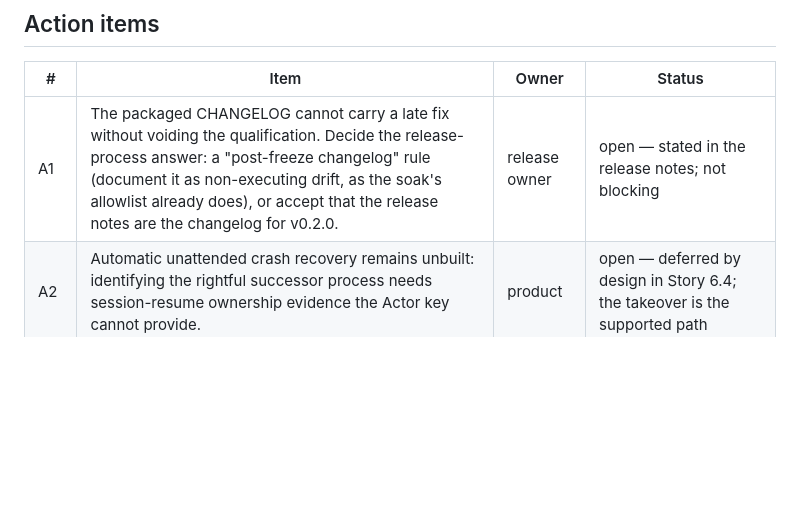
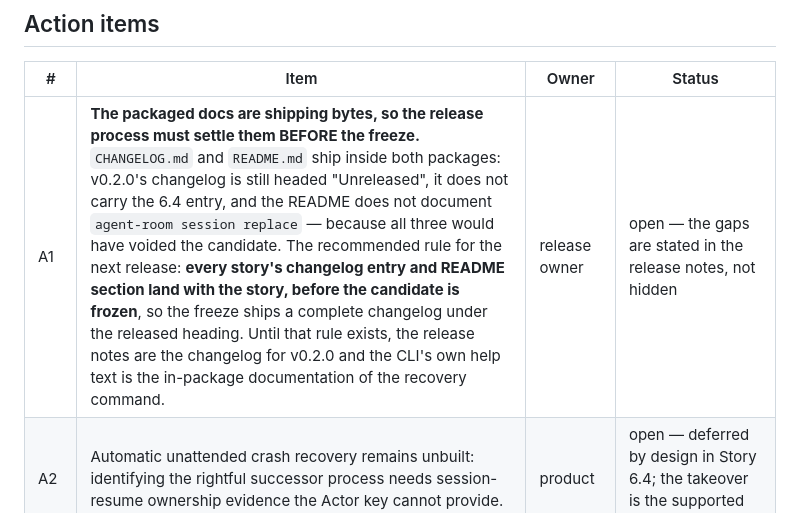
Before and after one commit to iicmaster/agent-room, a Markdown page: docs/implementation/epic-6-retro-2026-10-21.md, the part around the change. GitHub-like rendering; blank space fills up the shorter version.

```diff
--- a/docs/implementation/epic-6-retro-2026-10-21.md
+++ b/docs/implementation/epic-6-retro-2026-10-21.md
@@ -153,7 +153,7 @@ recorded. The deeper fix — a verifier that recomputes the numbers — is A10.*
 
 | # | Item | Owner | Status |
 |---|---|---|---|
-| A1 | The packaged CHANGELOG cannot carry a late fix without voiding the qualification. Decide the release-process answer: a "post-freeze changelog" rule (document it as non-executing drift, as the soak's allowlist already does), or accept that the release notes are the changelog for v0.2.0. | release owner | open — stated in the release notes; not blocking |
+| A1 | **The packaged docs are shipping bytes, so the release process must settle them BEFORE the freeze.** `CHANGELOG.md` and `README.md` ship inside both packages: v0.2.0's changelog is still headed "Unreleased", it does not carry the 6.4 entry, and the README does not document `agent-room session replace` — because all three would have voided the candidate. The recommended rule for the next release: **every story's changelog entry and README section land with the story, before the candidate is frozen**, so the freeze ships a complete changelog under the released heading. Until that rule exists, the release notes are the changelog for v0.2.0 and the CLI's own help text is the in-package documentation of the recovery command. | release owner | open — the gaps are stated in the release notes, not hidden |
 | A2 | Automatic unattended crash recovery remains unbuilt: identifying the rightful successor process needs session-resume ownership evidence the Actor key cannot provide. | product | open — deferred by design in Story 6.4; the takeover is the supported path |
 | A3 | The macOS `tar` AppleDouble artifact will recur on any future machine-to-machine package copy. The preflight catches it (F7), but the COPY should not create it: use `COPYFILE_DISABLE=1` in the transfer recipe. | operator | open — recorded in the runbook |
 | A4 | The viewer-freshness observer is currently a demo-time injection. It is the measurement the AC asks for and it should not need to be re-invented per run. | release | open — candidate: a small `scripts/rel1-freshness-probe.mjs` in the Operator Flight Kit |
```
Also changed, not shown: docs/release-notes-v0.2.md (+6 -1 lines).
